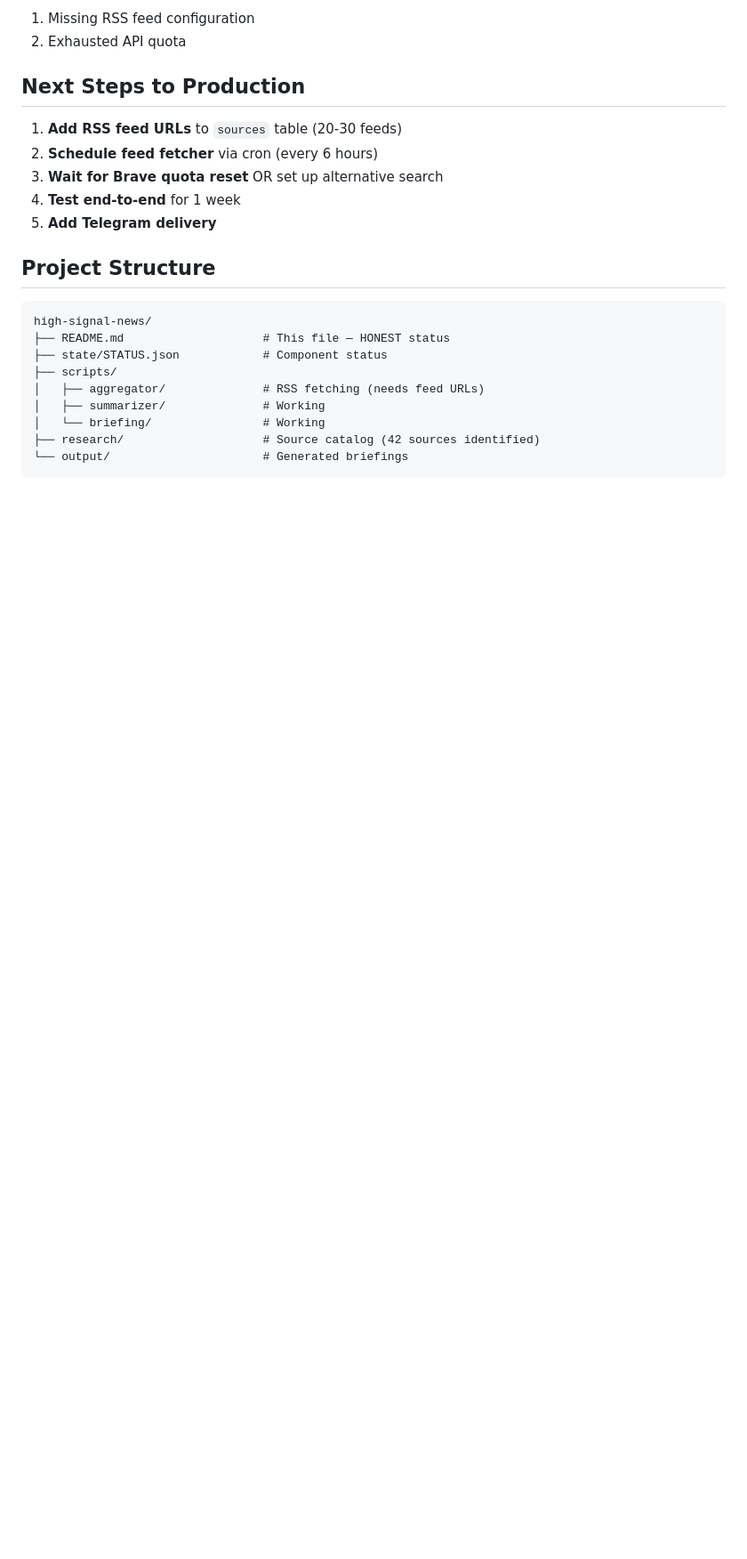
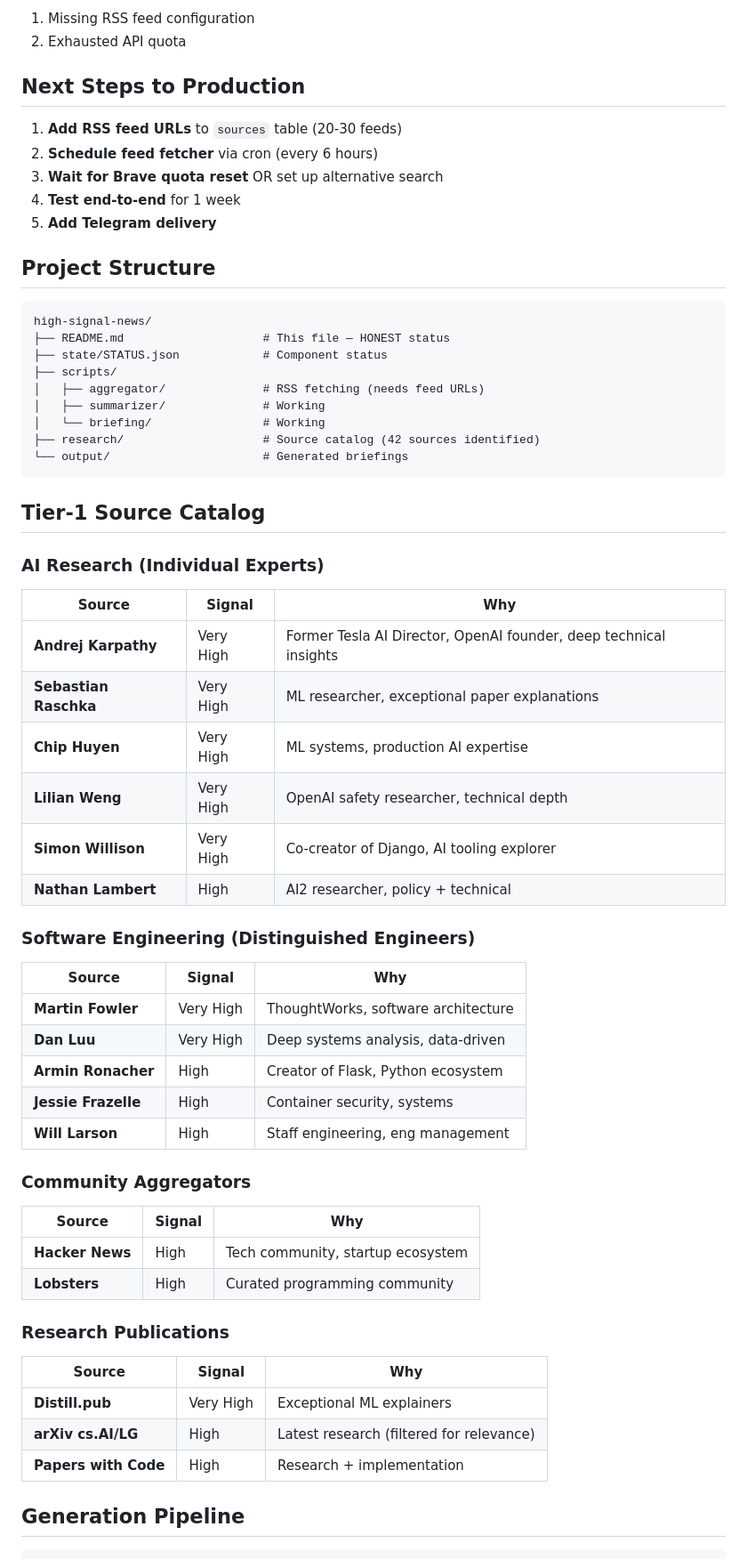
Before and after one commit to hiveminderbot/autonomy-high-signal-news, a Markdown page: README.md, the part around one of its changes. Shown at 89% size. Rendered like a GitHub page; blank space fills up the shorter version.

````diff
--- a/README.md
+++ b/README.md
@@ -114,3 +123,39 @@ high-signal-news/
 └── output/                      # Generated briefings
 ```
 
+## Tier-1 Source Catalog
+
+### AI Research (Individual Experts)
+| Source | Signal | Why |
+|--------|--------|-----|
+| **Andrej Karpathy** | Very High | Former Tesla AI Director, OpenAI founder, deep technical insights |
+| **Sebastian Raschka** | Very High | ML researcher, exceptional paper explanations |
+| **Chip Huyen** | Very High | ML systems, production AI expertise |
+| **Lilian Weng** | Very High | OpenAI safety researcher, technical depth |
+| **Simon Willison** | Very High | Co-creator of Django, AI tooling explorer |
+| **Nathan Lambert** | High | AI2 researcher, policy + technical |
+
+### Software Engineering (Distinguished Engineers)
+| Source | Signal | Why |
+|--------|--------|-----|
+| **Martin Fowler** | Very High | ThoughtWorks, software architecture |
+| **Dan Luu** | Very High | Deep systems analysis, data-driven |
+| **Armin Ronacher** | High | Creator of Flask, Python ecosystem |
+| **Jessie Frazelle** | High | Container security, systems |
+| **Will Larson** | High | Staff engineering, eng management |
+
+### Community Aggregators
+| Source | Signal | Why |
+|--------|--------|-----|
+| **Hacker News** | High | Tech community, startup ecosystem |
+| **Lobsters** | High | Curated programming community |
+
+### Research Publications
+| Source | Signal | Why |
+|--------|--------|-----|
+| **Distill.pub** | Very High | Exceptional ML explainers |
+| **arXiv cs.AI/LG** | High | Latest research (filtered for relevance) |
+| **Papers with Code** | High | Research + implementation |
+
+## Generation Pipeline
+
````
Also changed, not shown: other parts of README.md (+42 -14 lines).
